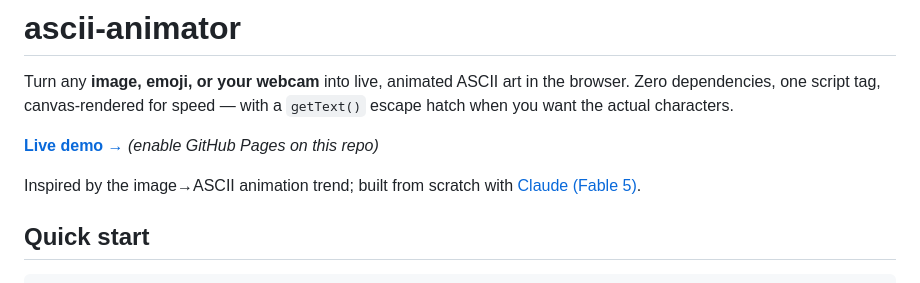
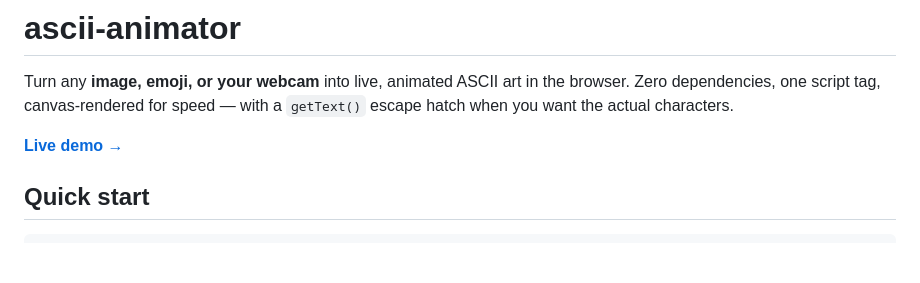
Before and after one commit to Jeremy-Xiang/ascii-animator, a Markdown page: README.md, the part around the change. GitHub-like rendering; blank space fills up the shorter version.

```diff
--- a/README.md
+++ b/README.md
@@ -4,10 +4,7 @@ Turn any **image, emoji, or your webcam** into live, animated ASCII art in the b
 Zero dependencies, one script tag, canvas-rendered for speed — with a `getText()`
 escape hatch when you want the actual characters.
 
-**[Live demo →](https://jeremy-xiang.github.io/ascii-animator/)** *(enable GitHub Pages on this repo)*
-
-Inspired by the image→ASCII animation trend; built from scratch with
-[Claude (Fable 5)](https://www.anthropic.com).
+**[Live demo →](https://jeremy-xiang.github.io/ascii-animator/)**
 
 ## Quick start
 
```
